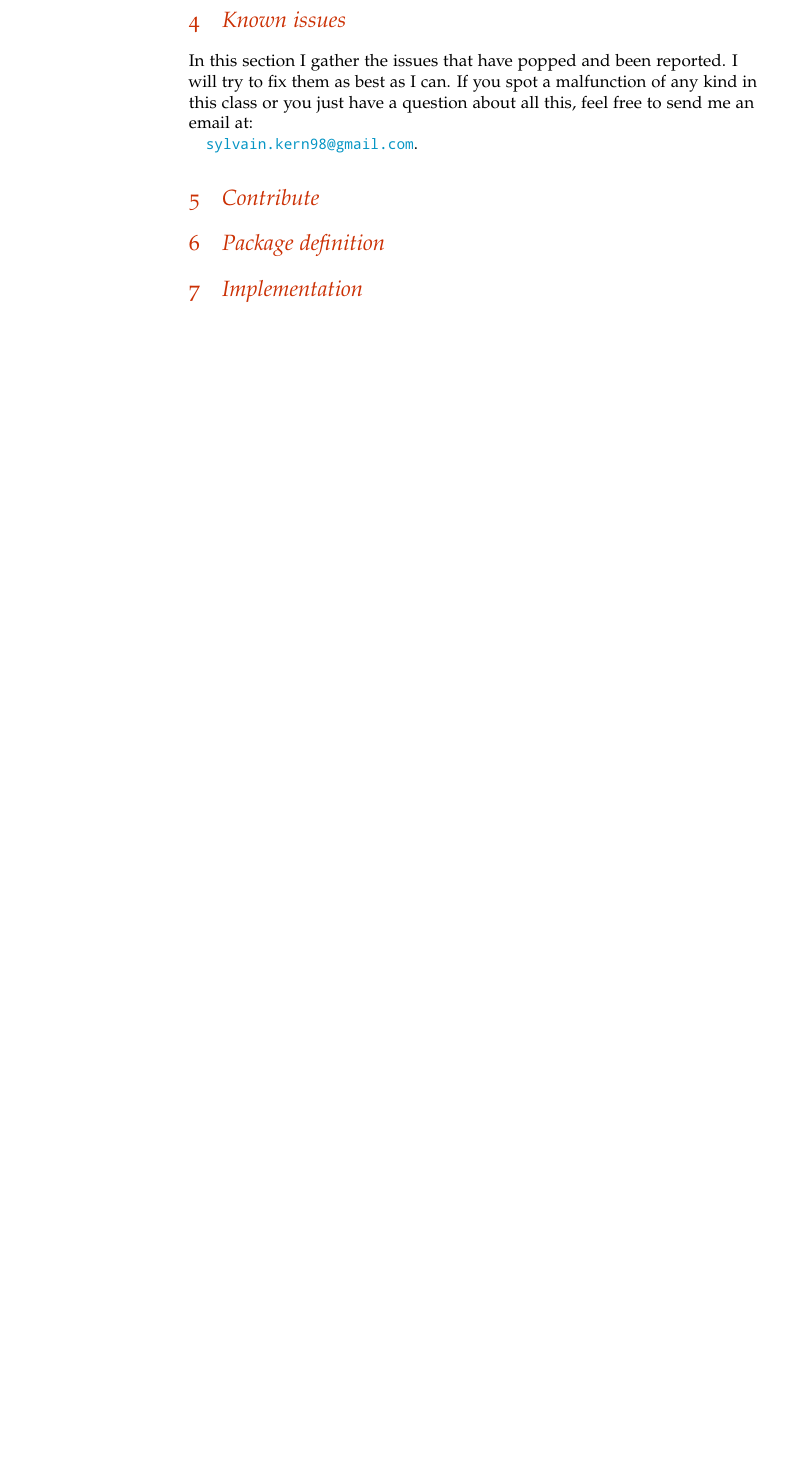
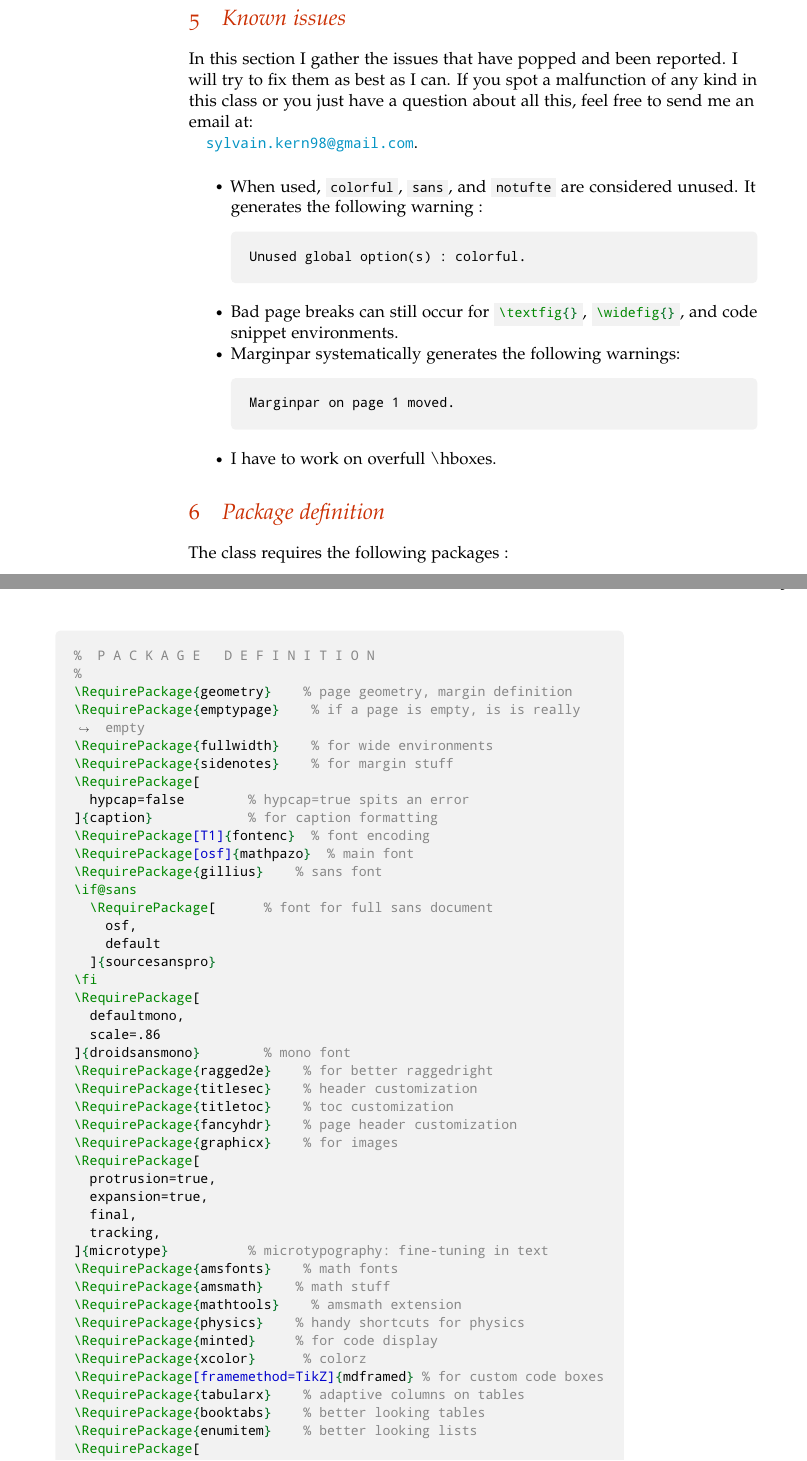
Before and after one commit to sylvain-kern/tufte-style-article, a LaTeX document (documentation.tex): part of page 14 of 14 before the commit and two parts of pages 14 and 15 of 15 after it, the two joined at a grey line, cut so that both start at the same text, the shorter picture padded with empty space. Compiled offline with pdfLaTeX.

Commit message:
completed documentation

```diff
--- a/documentation.tex
+++ b/documentation.tex
@@ -504,21 +514,81 @@ In this section I gather the issues that have popped and been reported. I will t
 
 \href{mailto:sylvain.kern98@gmail.com}{\texttt{sylvain.kern98@gmail.com}}.
 
-\iffalse
+\bigskip
+
 \begin{itemize}
 \tightlist
+\item When used, \inlinecode{text}{colorful}, \inlinecode{text}{sans}, and \inlinecode{text}{notufte} are considered unused. It generates the following warning :
+\begin{codebox}{text}
+Unused global option(s) : colorful.
+\end{codebox}
+
+\item Bad page breaks can still occur for \inlinecode{latex}_\textfig{}_, \inlinecode{latex}_\widefig{}_, and code snippet environments.
+
+\item Marginpar systematically generates the following warnings:
+\begin{codebox}{text}
+Marginpar on page 1 moved.
+\end{codebox}
+
+\item I have to work on overfull \textbackslash hboxes.
 \end{itemize}
-\fi
-
-
-\section{Contribute}
-\label{sec:contribute}
 
 
 \section{Package definition}
 
-
-\section{Implementation}
+The class requires the following packages :
+\begin{codebox}{latex}
+%	P A C K A G E   D E F I N I T I O N
+%
+\RequirePackage{geometry}		% page geometry, margin definition
+\RequirePackage{emptypage}		% if a page is empty, is is really empty
+\RequirePackage{fullwidth}		% for wide environments
+\RequirePackage{sidenotes}		% for margin stuff
+\RequirePackage[
+	hypcap=false				% hypcap=true spits an error
+]{caption}						% for caption formatting
+\RequirePackage[T1]{fontenc}	% font encoding
+\RequirePackage[osf]{mathpazo}	% main font
+\RequirePackage{gillius}		% sans font
+\if@sans
+	\RequirePackage[			% font for full sans document
+		osf,
+		default
+	]{sourcesanspro}
+\fi
+\RequirePackage[
+	defaultmono,
+	scale=.86
+]{droidsansmono}				% mono font
+\RequirePackage{ragged2e}		% for better raggedright
+\RequirePackage{titlesec}		% header customization
+\RequirePackage{titletoc}		% toc customization
+\RequirePackage{fancyhdr}		% page header customization
+\RequirePackage{graphicx}		% for images
+\RequirePackage[
+	protrusion=true,
+	expansion=true,
+	final,
+	tracking,
+]{microtype}					% microtypography: fine-tuning in text
+\RequirePackage{amsfonts}		% math fonts
+\RequirePackage{amsmath}		% math stuff
+\RequirePackage{mathtools}		% amsmath extension
+\RequirePackage{physics}		% handy shortcuts for physics
+\RequirePackage{minted} 		% for code display
+\RequirePackage{xcolor}			% colorz
+\RequirePackage[framemethod=TikZ]{mdframed} % for custom code boxes
+\RequirePackage{tabularx}		% adaptive columns on tables
+\RequirePackage{booktabs}		% better looking tables
+\RequirePackage{enumitem}		% better looking lists
+\RequirePackage[
+	super,
+	square
+]{natbib}						% customize \cite{}
+\RequirePackage[hidelinks]{hyperref}	% automatic references in pdf
+\RequirePackage{etoolbox}		% really idk what this does
+\RequirePackage{verbatim}   	% for verbatim environments
+\end{codebox}
 
 
 \end{document}
```
Also changed, not shown: documentation.pdf, documentation.tex (16 more changed lines).
